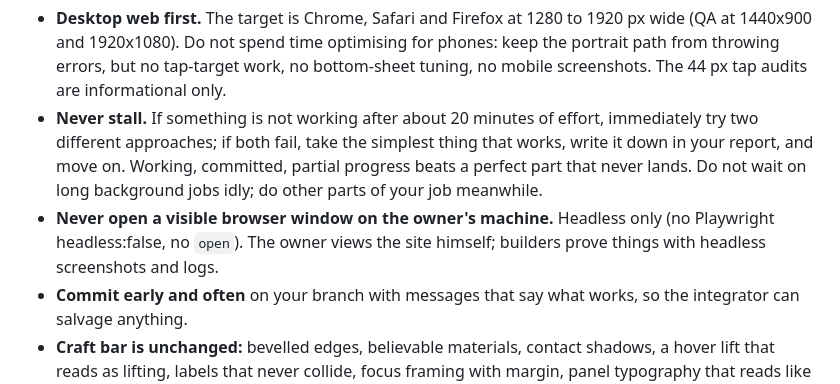
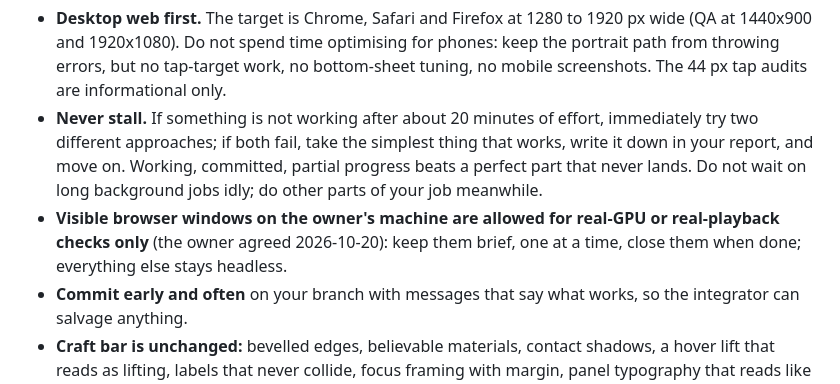
Before and after one commit to WilsonCheung123/debut, a Markdown page: SPEC.md, the part around the change. GitHub-like rendering.

Commit message:
spec 0.1: brief visible-browser checks allowed again (owner agreed)

```diff
--- a/SPEC.md
+++ b/SPEC.md
@@ -12,7 +12,7 @@ The bar: no glitch, no jank, every transition thoughtful. The details are the pr
 
 - **Desktop web first.** The target is Chrome, Safari and Firefox at 1280 to 1920 px wide (QA at 1440x900 and 1920x1080). Do not spend time optimising for phones: keep the portrait path from throwing errors, but no tap-target work, no bottom-sheet tuning, no mobile screenshots. The 44 px tap audits are informational only.
 - **Never stall.** If something is not working after about 20 minutes of effort, immediately try two different approaches; if both fail, take the simplest thing that works, write it down in your report, and move on. Working, committed, partial progress beats a perfect part that never lands. Do not wait on long background jobs idly; do other parts of your job meanwhile.
-- **Never open a visible browser window on the owner's machine.** Headless only (no Playwright headless:false, no `open`). The owner views the site himself; builders prove things with headless screenshots and logs.
+- **Visible browser windows on the owner's machine are allowed for real-GPU or real-playback checks only** (the owner agreed 2026-10-20): keep them brief, one at a time, close them when done; everything else stays headless.
 - **Commit early and often** on your branch with messages that say what works, so the integrator can salvage anything.
 - **Craft bar is unchanged:** bevelled edges, believable materials, contact shadows, a hover lift that reads as lifting, labels that never collide, focus framing with margin, panel typography that reads like paper, transitions with no pop. Look at your own screenshots critically before reporting done.
 
```
